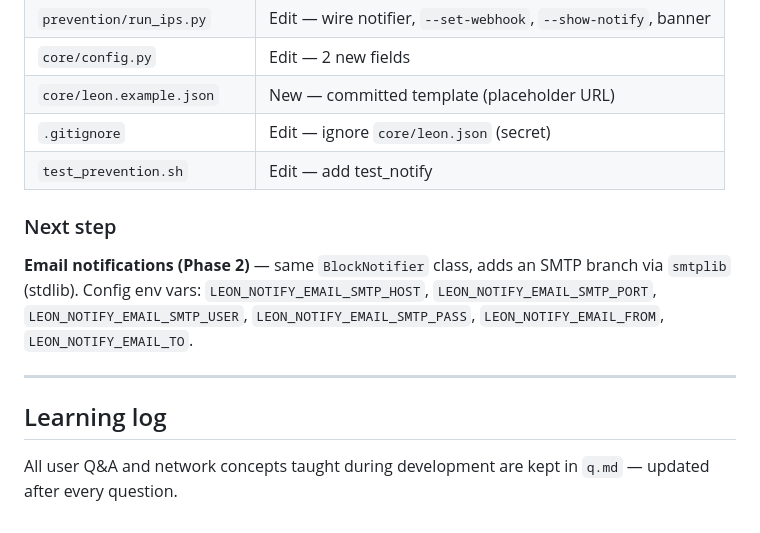
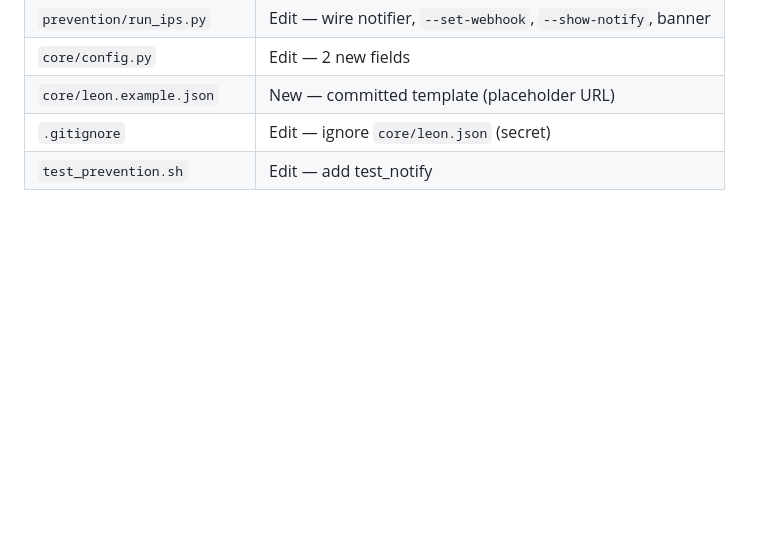
Before and after one commit to Maneesh081/LEON, a Markdown page: docs/PROGRESS.md, the part around the change. Drawn GitHub-style; blank space fills up the shorter version.

```diff
--- a/docs/PROGRESS.md
+++ b/docs/PROGRESS.md
@@ -608,16 +608,3 @@ Full prevention suite (`./test_prevention.sh`): ALL PASS — no regressions.
 | `core/leon.example.json` | New — committed template (placeholder URL) |
 | `.gitignore` | Edit — ignore `core/leon.json` (secret) |
 | `test_prevention.sh` | Edit — add test_notify |
-
-### Next step
-**Email notifications (Phase 2)** — same `BlockNotifier` class, adds an SMTP
-branch via `smtplib` (stdlib). Config env vars: `LEON_NOTIFY_EMAIL_SMTP_HOST`,
-`LEON_NOTIFY_EMAIL_SMTP_PORT`, `LEON_NOTIFY_EMAIL_SMTP_USER`,
-`LEON_NOTIFY_EMAIL_SMTP_PASS`, `LEON_NOTIFY_EMAIL_FROM`,
-`LEON_NOTIFY_EMAIL_TO`.
-
----
-
-## Learning log
-All user Q&A and network concepts taught during development are kept in
-`q.md` — updated after every question.
```
